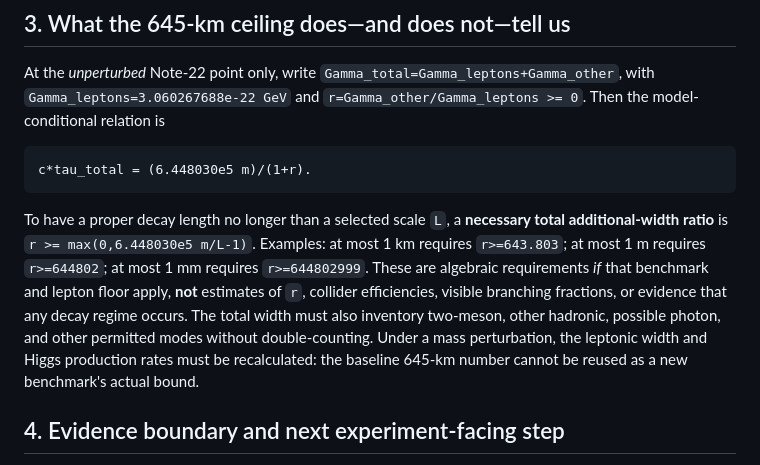
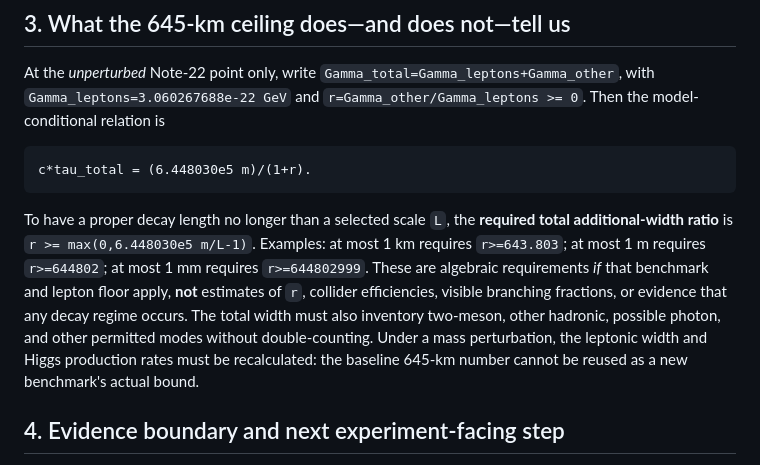
Before and after one commit to Cbaird26/mqgt-scf-continued, a Markdown page: manuscript/higgs_portal_review/RESEARCH_NOTE_23_COMPRESSED_SPECTRUM_ROBUSTNESS.md, the part around the change. Rendered like a GitHub page.

````diff
--- a/manuscript/higgs_portal_review/RESEARCH_NOTE_23_COMPRESSED_SPECTRUM_ROBUSTNESS.md
+++ b/manuscript/higgs_portal_review/RESEARCH_NOTE_23_COMPRESSED_SPECTRUM_ROBUSTNESS.md
@@ -52,7 +52,7 @@ At the *unperturbed* Note-22 point only, write `Gamma_total=Gamma_leptons+Gamma_
 c*tau_total = (6.448030e5 m)/(1+r).
 ```
 
-To have a proper decay length no longer than a selected scale `L`, a **necessary total additional-width ratio** is `r >= max(0,6.448030e5 m/L-1)`. Examples: at most 1 km requires `r>=643.803`; at most 1 m requires `r>=644802`; at most 1 mm requires `r>=644802999`. These are algebraic requirements *if* that benchmark and lepton floor apply, **not** estimates of `r`, collider efficiencies, visible branching fractions, or evidence that any decay regime occurs. The total width must also inventory two-meson, other hadronic, possible photon, and other permitted modes without double-counting. Under a mass perturbation, the leptonic width and Higgs production rates must be recalculated: the baseline 645-km number cannot be reused as a new benchmark's actual bound.
+To have a proper decay length no longer than a selected scale `L`, the **required total additional-width ratio** is `r >= max(0,6.448030e5 m/L-1)`. Examples: at most 1 km requires `r>=643.803`; at most 1 m requires `r>=644802`; at most 1 mm requires `r>=644802999`. These are algebraic requirements *if* that benchmark and lepton floor apply, **not** estimates of `r`, collider efficiencies, visible branching fractions, or evidence that any decay regime occurs. The total width must also inventory two-meson, other hadronic, possible photon, and other permitted modes without double-counting. Under a mass perturbation, the leptonic width and Higgs production rates must be recalculated: the baseline 645-km number cannot be reused as a new benchmark's actual bound.
 
 ## 4. Evidence boundary and next experiment-facing step
 
````
